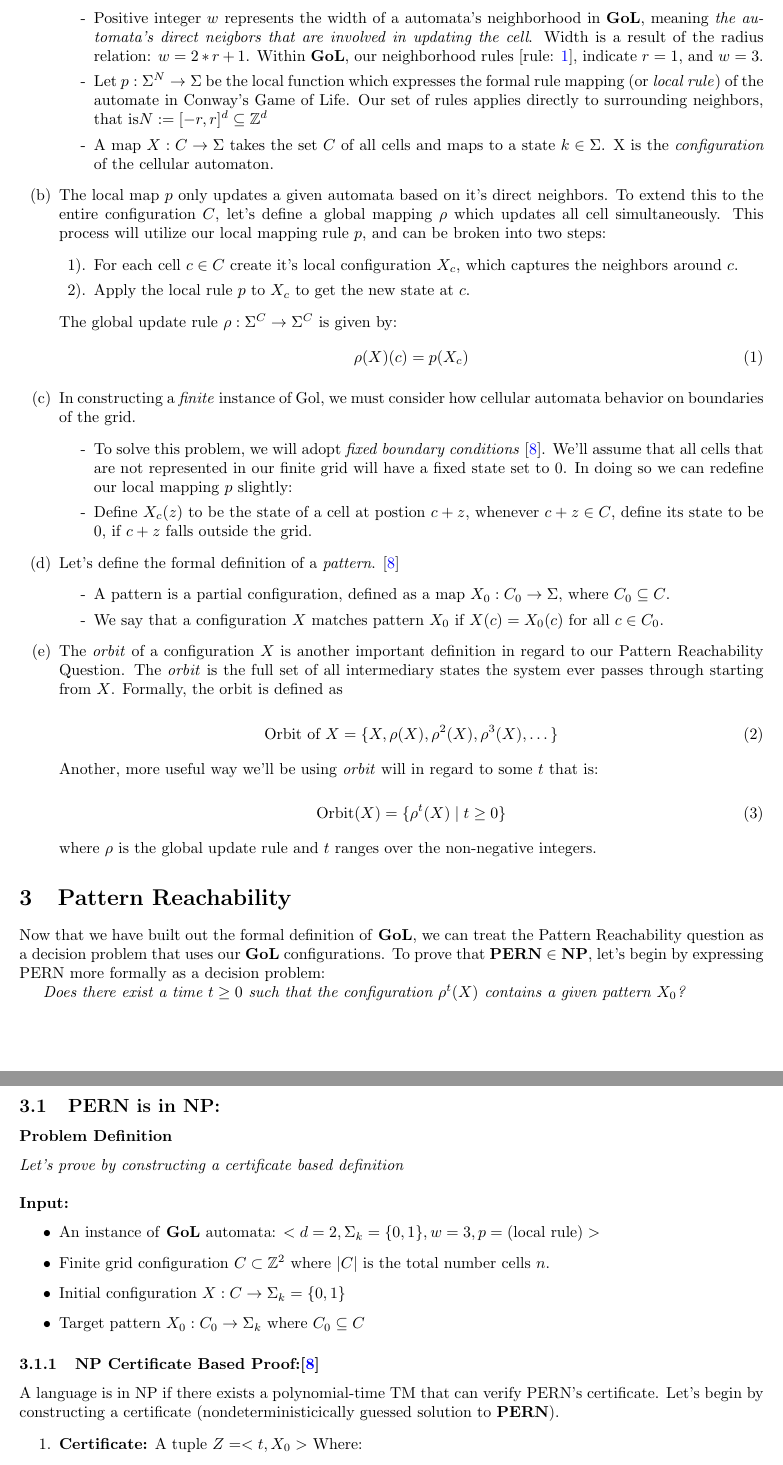
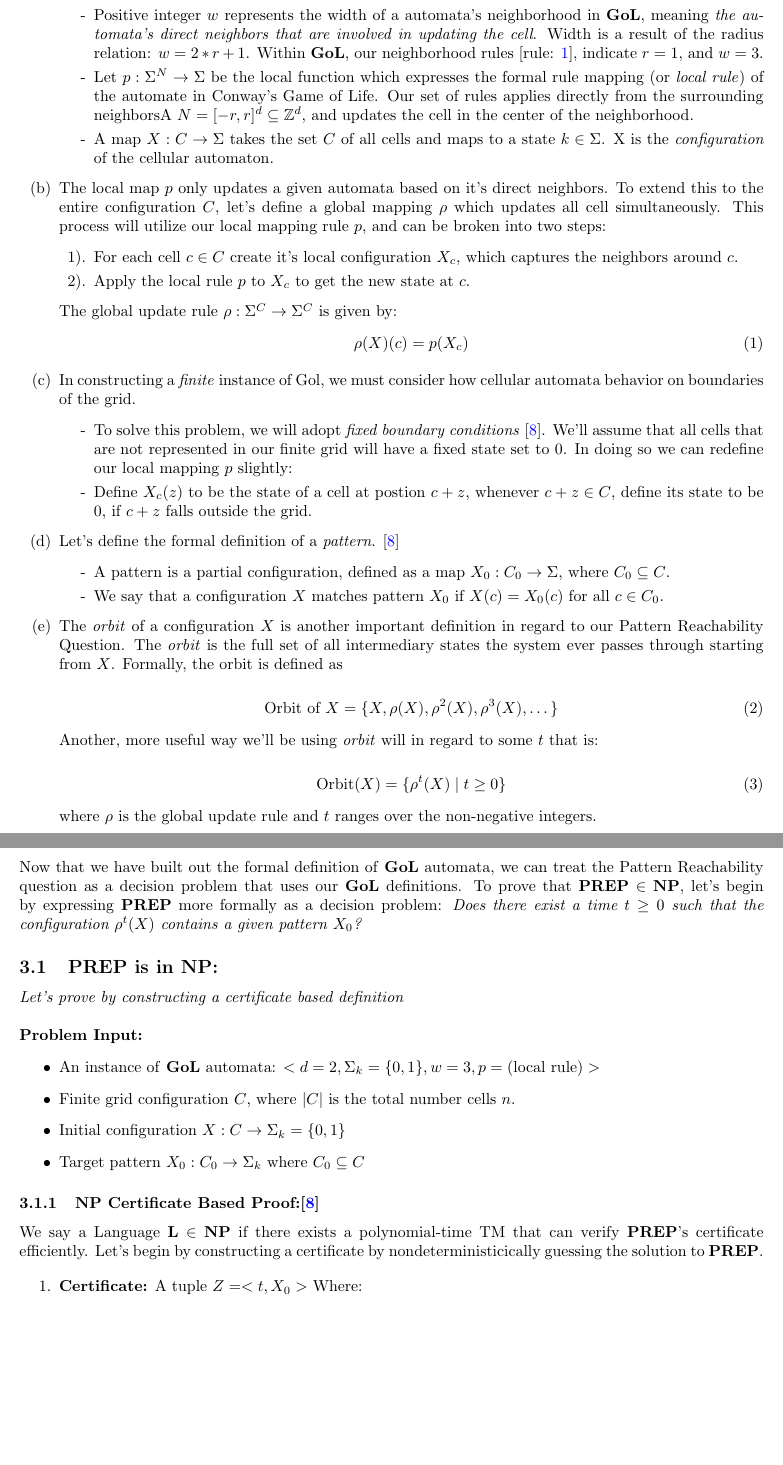
Before and after one commit to akgohain/csci3384_conway, a LaTeX document (write-up.tex): two parts of pages 6 and 7 of 8 before the commit and two parts of pages 6 and 7 of 9 after it, joined at a grey line, cut so that both start at the same text, the shorter picture padded with empty space. Compiled offline with pdfLaTeX.

Commit message:
another figure + cleaning up

```diff
--- a/write-up.tex
+++ b/write-up.tex
@@ -185,5 +192,6 @@ To begin, let's represent an instance of a cellular automata in Conway's Game of
-      \item[-] Positive integer $w$ represents the width of a automata's neighborhood in \textbf{GoL}, meaning \textit{the automata's direct neigbors that are involved in updating the cell}. Width is a result of the radius relation: $w = 2*r +1$. Within \textbf{GoL}, our neighborhood rules [rule: \ref{rule_one}], indicate $r = 1$, and $w = 3$.
-      \item[-] Let $p : \Sigma^N \to \Sigma$ be the local function which expresses the formal rule mapping (or \textit{local rule}) of the automate in Conway's Game of Life. Our set of rules applies directly to surrounding neighbors, that is$ N := [-r, r]^d \subseteq \mathbb{Z}^d $
+      \item[-] Every cell has a finite number of states, let's use a finite alphabet $\Sigma_k$, where $\Sigma_k = \{0,1\}$, $1$ indicating that a particular cell is \textit{living}, and $0$ indicating that that cell is \textit{dead}. Let $k$ represent this alphabet.
+      \item[-] Positive integer $w$ represents the width of a automata's neighborhood in \textbf{GoL}, meaning \textit{the automata's direct neighbors that are involved in updating the cell}. Width is a result of the radius relation: $w = 2*r +1$. Within \textbf{GoL}, our neighborhood rules [rule: \ref{rule_one}], indicate $r = 1$, and $w = 3$.
+      \item[-] Let $p : \Sigma^N \to \Sigma$ be the local function which expresses the formal rule mapping (or \textit{local rule}) of the automate in Conway's Game of Life. Our set of rules applies directly from the surrounding neighborsA $ N = [-r, r]^d \subseteq \mathbb{Z}^d $, and updates the cell in the center of the neighborhood.
       \item[-] A map $ X : C \to \Sigma $ takes the set $ C $ of all cells and maps to a state $ k \in \Sigma$. X is the \emph{configuration} of the cellular automaton.
     \end{enumerate}
       \item[(b)] The local map $p$ only updates a given automata based on it's direct neighbors. To extend this to the entire configuration $C$, let's define a global mapping $\rho$ which updates all cell simultaneously. This process will utilize our local mapping rule $p$, and  can be broken into two steps:
@@ -221,26 +229,23 @@ Another, more useful way we'll be using \textit{orbit} will in regard to some $t
 where \( \rho \) is the global update rule and \( t \) ranges over the non-negative integers.
 \end{enumerate}
 \section{Pattern Reachability}
-Now that we have built out the formal definition of \textbf{GoL}, we can treat the Pattern Reachability question as a decision problem that uses our \textbf{GoL} configurations. To prove that \textbf{PERN} $\in$ \textbf{NP}, let's begin by expressing PERN more formally as a decision problem:
+Now that we have built out the formal definition of \textbf{GoL} automata, we can treat the Pattern Reachability question as a decision problem that uses our \textbf{GoL} definitions. To prove that \textbf{PREP} $\in$ \textbf{NP}, let's begin by expressing \textbf{PREP} more formally as a decision problem: \textit{Does there exist a time $t \geq 0$ such that the configuration $\rho^t(X)$ contains a given pattern $X_0$?}
 
-\textit{Does there exist a time $t \geq 0$ such that the configuration $\rho^t(X)$ contains a given pattern $X_0$?}
+\subsection{PREP is in NP:}
 
-\subsection{PERN is in NP:}
-
-
-\subsubsection*{Problem Definition}
+\label{NP_proof}
 \textit{Let's prove by constructing a certificate based definition}\\
 \\
-\textbf{Input:}
+\textbf{Problem Input:}
 \begin{itemize}
   \item An instance of \textbf{GoL} automata: $<d = 2, \Sigma_k = \{0,1\}, w = 3, p = \text{(local rule)}>$
-    \item Finite grid configuration $ C \subset \mathbb{Z}^2 $ where $ |C| $ is the total number cells $n$.
+    \item Finite grid configuration $ C$, where $ |C| $ is the total number cells $n$.
   \item Initial configuration $ X: C \to \Sigma_k = \{0,1\}$
     \item Target pattern $ X_0: C_0 \to \Sigma_k $ where \( C_0 \subseteq C \)
 \end{itemize}
 
 \subsubsection{NP Certificate Based Proof:\cite{SUTNER199587}}
-A language is in NP if there exists a polynomial-time TM that can verify PERN's certificate. Let's begin by constructing a certificate (nondeterministicically guessed solution to \textbf{PERN}).
+We say a  Language \textbf{L} $\in$ \textbf{NP} if there exists a polynomial-time TM that can verify \textbf{PREP}'s certificate efficiently. Let's begin by constructing a certificate by nondeterministicically guessing the solution to \textbf{PREP}.
 
 \begin{enumerate}
     \item \textbf{Certificate:} A tuple $Z = <t, X_0 >$
```
Also changed, not shown: figures/figure_four.png (added), write-up.tex (29 more changed lines).
